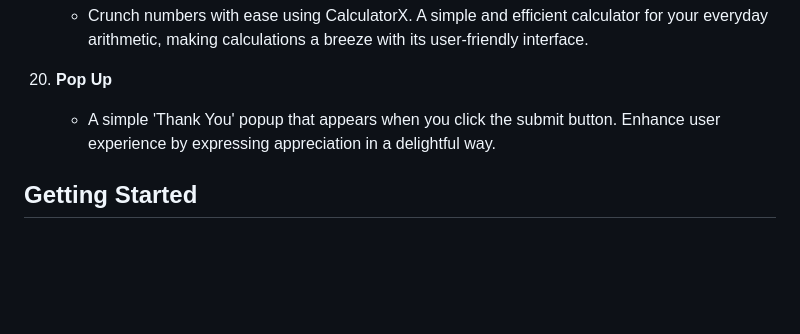
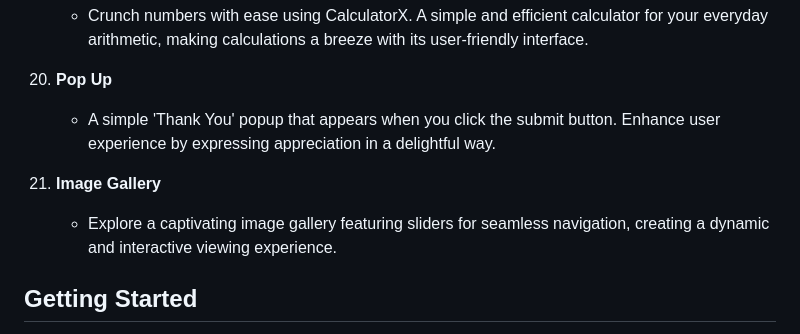
Before and after one commit to aarshitaacharya/littleLlamaLab, a Markdown page: README.md, the part around the change. Drawn GitHub-style; blank space fills up the shorter version.

Commit message:
added 21st project

```diff
--- a/README.md
+++ b/README.md
@@ -67,6 +67,9 @@ This repository is a collection of small-scale projects designed for exploration
 20. **Pop Up**
     - A simple 'Thank You' popup that appears when you click the submit button. Enhance user experience by expressing appreciation in a delightful way.
 
+21. **Image Gallery**
+    - Explore a captivating image gallery featuring sliders for seamless navigation, creating a dynamic and interactive viewing experience.
+
 ## Getting Started
 
 Clone the repository to your local machine and explore the projects individually. Each project is contained within its directory, with necessary instructions and resources.
```
